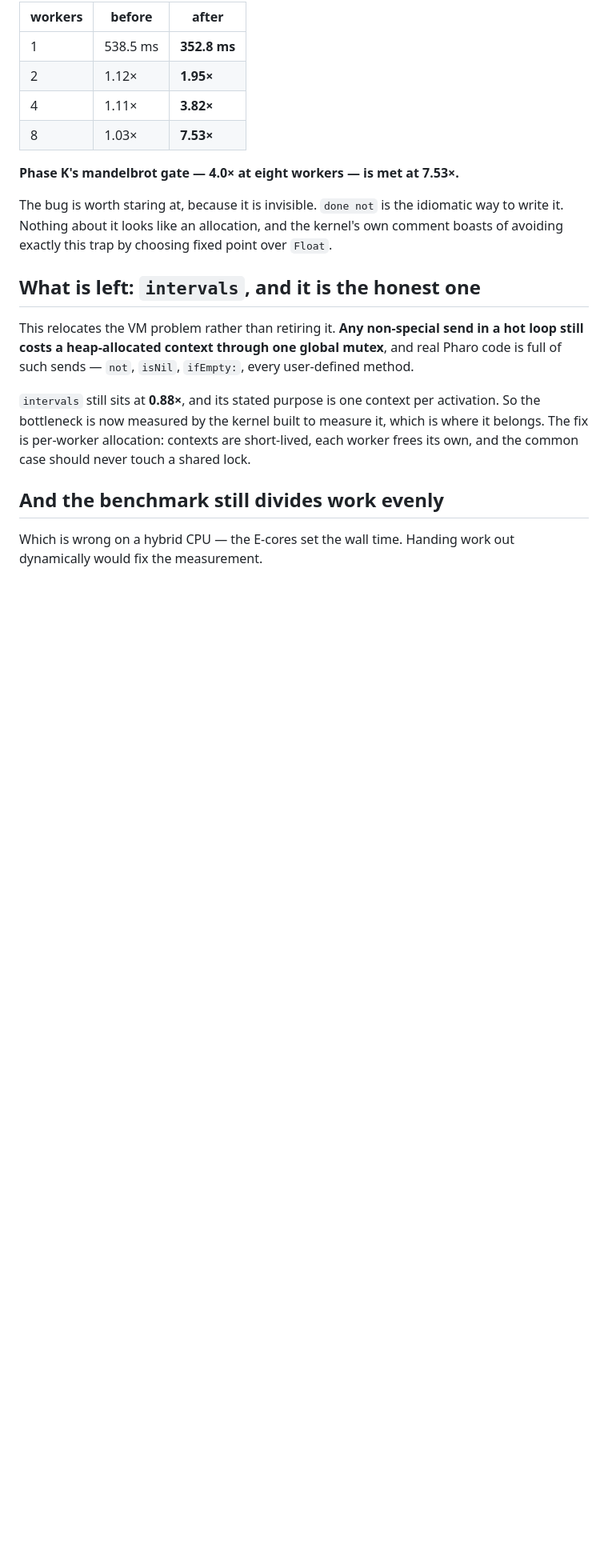
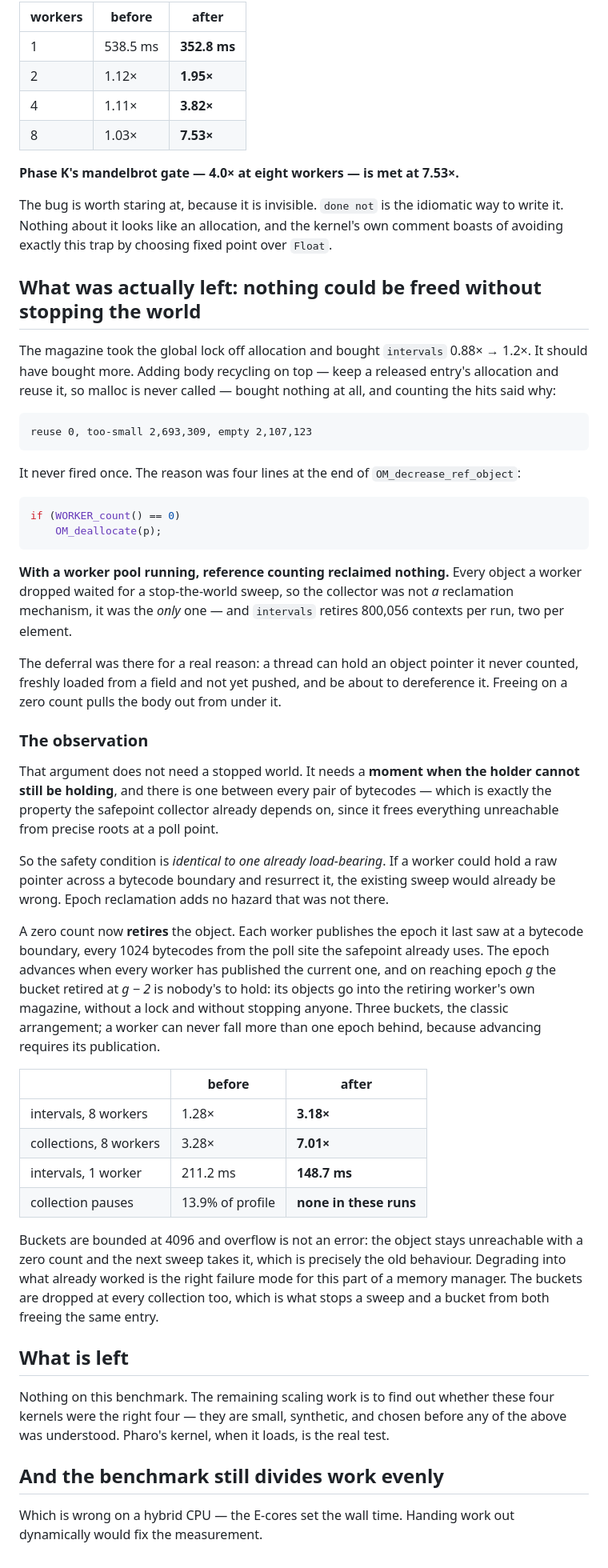
Before and after one commit to blakemcbride/Smalltalk-2026, a Markdown page: doc/SCALING.md, the part around one of its changes. Shown at 80% size. GitHub-like rendering; blank space fills up the shorter version.

````diff
--- a/doc/SCALING.md
+++ b/doc/SCALING.md
@@ -276,16 +280,70 @@ The bug is worth staring at, because it is invisible. `done not` is the idiomati
 write it. Nothing about it looks like an allocation, and the kernel's own comment boasts
 of avoiding exactly this trap by choosing fixed point over `Float`.
 
-## What is left: `intervals`, and it is the honest one
+## What was actually left: nothing could be freed without stopping the world
 
-This relocates the VM problem rather than retiring it. **Any non-special send in a hot
-loop still costs a heap-allocated context through one global mutex**, and real Pharo code
-is full of such sends — `not`, `isNil`, `ifEmpty:`, every user-defined method.
+The magazine took the global lock off allocation and bought `intervals` 0.88× → 1.2×.
+It should have bought more. Adding body recycling on top — keep a released entry's
+allocation and reuse it, so malloc is never called — bought nothing at all, and
+counting the hits said why:
 
-`intervals` still sits at **0.88×**, and its stated purpose is one context per
-activation. So the bottleneck is now measured by the kernel built to measure it, which is
-where it belongs. The fix is per-worker allocation: contexts are short-lived, each worker
-frees its own, and the common case should never touch a shared lock.
+```
+reuse 0, too-small 2,693,309, empty 2,107,123
+```
+
+It never fired once. The reason was four lines at the end of `OM_decrease_ref_object`:
+
+```c
+if (WORKER_count() == 0)
+    OM_deallocate(p);
+```
+
+**With a worker pool running, reference counting reclaimed nothing.** Every object a
+worker dropped waited for a stop-the-world sweep, so the collector was not *a*
+reclamation mechanism, it was the *only* one — and `intervals` retires 800,056 contexts
+per run, two per element.
+
+The deferral was there for a real reason: a thread can hold an object pointer it never
+counted, freshly loaded from a field and not yet pushed, and be about to dereference it.
+Freeing on a zero count pulls the body out from under it.
+
+### The observation
+
+That argument does not need a stopped world. It needs a **moment when the holder cannot
+still be holding**, and there is one between every pair of bytecodes — which is exactly
+the property the safepoint collector already depends on, since it frees everything
+unreachable from precise roots at a poll point.
+
+So the safety condition is *identical to one already load-bearing*. If a worker could
+hold a raw pointer across a bytecode boundary and resurrect it, the existing sweep would
+already be wrong. Epoch reclamation adds no hazard that was not there.
+
+A zero count now **retires** the object. Each worker publishes the epoch it last saw at
+a bytecode boundary, every 1024 bytecodes from the poll site the safepoint already uses.
+The epoch advances when every worker has published the current one, and on reaching
+epoch *g* the bucket retired at *g − 2* is nobody's to hold: its objects go into the
+retiring worker's own magazine, without a lock and without stopping anyone. Three
+buckets, the classic arrangement; a worker can never fall more than one epoch behind,
+because advancing requires its publication.
+
+| | before | after |
+|---|---|---|
+| intervals, 8 workers | 1.28× | **3.18×** |
+| collections, 8 workers | 3.28× | **7.01×** |
+| intervals, 1 worker | 211.2 ms | **148.7 ms** |
+| collection pauses | 13.9% of profile | **none in these runs** |
+
+Buckets are bounded at 4096 and overflow is not an error: the object stays unreachable
+with a zero count and the next sweep takes it, which is precisely the old behaviour.
+Degrading into what already worked is the right failure mode for this part of a memory
+manager. The buckets are dropped at every collection too, which is what stops a sweep
+and a bucket from both freeing the same entry.
+
+## What is left
+
+Nothing on this benchmark. The remaining scaling work is to find out whether these four
+kernels were the right four — they are small, synthetic, and chosen before any of the
+above was understood. Pharo's kernel, when it loads, is the real test.
 
 ## And the benchmark still divides work evenly
 
````
Also changed, not shown: other parts of doc/SCALING.md (+36 -32 lines).
